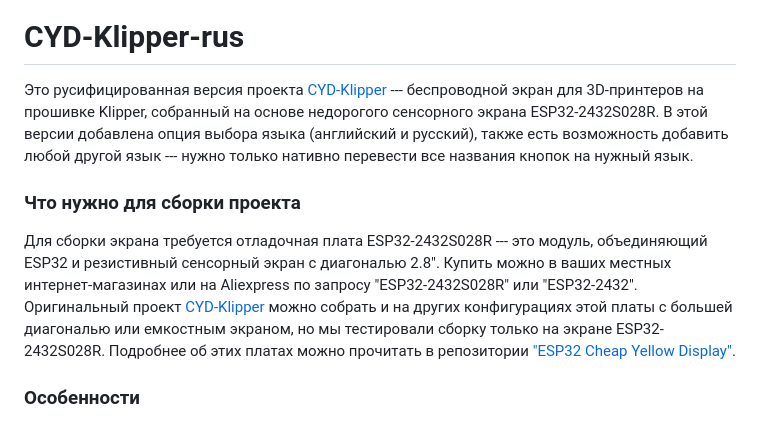
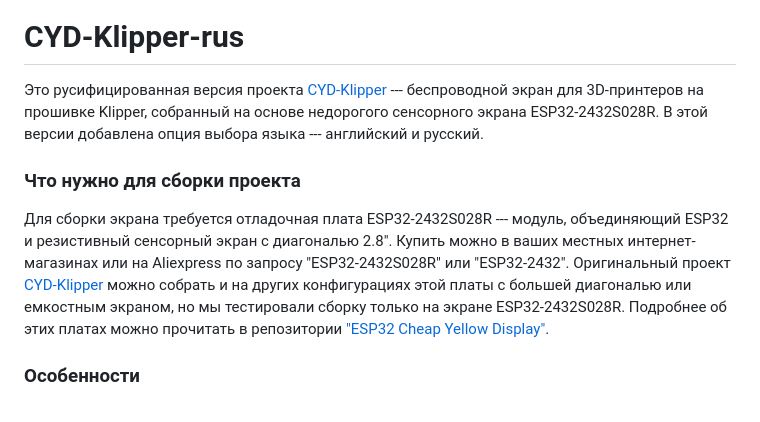
Before and after one commit to lekstar/CYD-Klipper_rus, a Markdown page: README.md, the part around the change. GitHub-like rendering.

```diff
--- a/README.md
+++ b/README.md
@@ -1,11 +1,11 @@
 ![GitHub release (with filter)](https://img.shields.io/github/v/release/lekstar/CYD-Klipper_rus)
 
 # CYD-Klipper-rus
-Это русифицированная версия проекта [CYD-Klipper](https://github.com/suchmememanyskill/CYD-Klipper) --- беспроводной экран для 3D-принтеров на прошивке Klipper, собранный на основе недорогого сенсорного экрана ESP32-2432S028R. В этой версии добавлена опция выбора языка (английский и русский), также есть возможность добавить любой другой язык --- нужно только нативно перевести все названия кнопок на нужный язык.
+Это русифицированная версия проекта [CYD-Klipper](https://github.com/suchmememanyskill/CYD-Klipper) --- беспроводной экран для 3D-принтеров на прошивке Klipper, собранный на основе недорогого сенсорного экрана ESP32-2432S028R. В этой версии добавлена опция выбора языка --- английский и русский.
 
 ### Что нужно для сборки проекта
 
-Для сборки экрана требуется отладочная плата ESP32-2432S028R --- это модуль, объединяющий ESP32 и резистивный сенсорный экран с диагональю 2.8". Купить можно в ваших местных интернет-магазинах или на Aliexpress по запросу "ESP32-2432S028R" или "ESP32-2432". Оригинальный проект [CYD-Klipper](https://github.com/suchmememanyskill/CYD-Klipper) можно собрать и на других конфигурациях этой платы с большей диагональю или емкостным экраном, но мы тестировали сборку только на экране ESP32-2432S028R. Подробнее об этих платах можно прочитать в репозитории ["ESP32 Cheap Yellow Display"](https://github.com/witnessmenow/ESP32-Cheap-Yellow-Display#where-to-buy).
+Для сборки экрана требуется отладочная плата ESP32-2432S028R --- модуль, объединяющий ESP32 и резистивный сенсорный экран с диагональю 2.8". Купить можно в ваших местных интернет-магазинах или на Aliexpress по запросу "ESP32-2432S028R" или "ESP32-2432". Оригинальный проект [CYD-Klipper](https://github.com/suchmememanyskill/CYD-Klipper) можно собрать и на других конфигурациях этой платы с большей диагональю или емкостным экраном, но мы тестировали сборку только на экране ESP32-2432S028R. Подробнее об этих платах можно прочитать в репозитории ["ESP32 Cheap Yellow Display"](https://github.com/witnessmenow/ESP32-Cheap-Yellow-Display#where-to-buy).
 
 ### Особенности
 - Отображение статуса принтера
```
